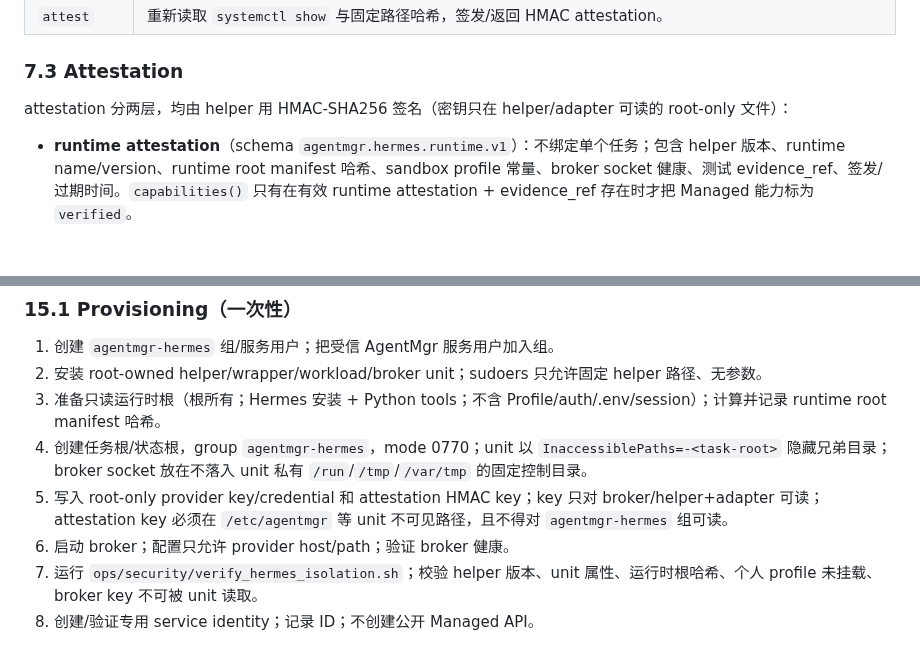
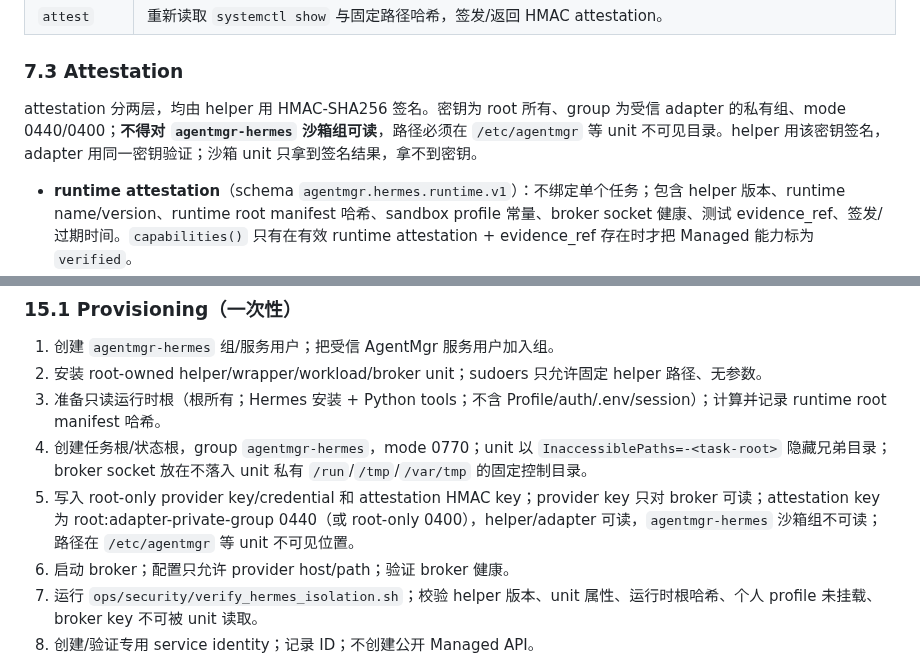
Before and after one commit to ctrlshiftaltdel/AgentMgr, a Markdown page: docs/security/hermes-managed-execution-design.md, 2 parts joined by grey strips. Drawn GitHub-style; blank space fills up the shorter version.

```diff
--- a/docs/security/hermes-managed-execution-design.md
+++ b/docs/security/hermes-managed-execution-design.md
@@ -182,7 +182,7 @@ unit = "agentmgr-hermes-" + sha256(("agentmgr-hermes:v1:" + task_id + "\n" + att
 
 ### 7.3 Attestation
 
-attestation 分两层，均由 helper 用 HMAC-SHA256 签名（密钥只在 helper/adapter 可读的 root-only 文件）：
+attestation 分两层，均由 helper 用 HMAC-SHA256 签名。密钥为 root 所有、group 为受信 adapter 的私有组、mode 0440/0400；**不得对 `agentmgr-hermes` 沙箱组可读**，路径必须在 `/etc/agentmgr` 等 unit 不可见目录。helper 用该密钥签名，adapter 用同一密钥验证；沙箱 unit 只拿到签名结果，拿不到密钥。
 
 - **runtime attestation**（schema `agentmgr.hermes.runtime.v1`）：不绑定单个任务；包含 helper 版本、runtime name/version、runtime root manifest 哈希、sandbox profile 常量、broker socket 健康、测试 evidence_ref、签发/过期时间。`capabilities()` 只有在有效 runtime attestation + evidence_ref 存在时才把 Managed 能力标为 `verified`。
 - **task attestation**（schema `agentmgr.hermes.sandbox.v1`）：在 launch 时绑定 task/grant/unit/UID/profile/prompt 哈希与 sandbox 事实；`submit_task` 必须校验它。
@@ -484,7 +484,7 @@ class HermesManagedAdapter:
 2. 安装 root-owned helper/wrapper/workload/broker unit；sudoers 只允许固定 helper 路径、无参数。
 3. 准备只读运行时根（根所有；Hermes 安装 + Python tools；不含 Profile/auth/.env/session）；计算并记录 runtime root manifest 哈希。
 4. 创建任务根/状态根，group `agentmgr-hermes`，mode 0770；unit 以 `InaccessiblePaths=-<task-root>` 隐藏兄弟目录；broker socket 放在不落入 unit 私有 `/run`/`/tmp`/`/var/tmp` 的固定控制目录。
-5. 写入 root-only provider key/credential 和 attestation HMAC key；key 只对 broker/helper+adapter 可读；attestation key 必须在 `/etc/agentmgr` 等 unit 不可见路径，且不得对 `agentmgr-hermes` 组可读。
+5. 写入 root-only provider key/credential 和 attestation HMAC key；provider key 只对 broker 可读；attestation key 为 root:adapter-private-group 0440（或 root-only 0400），helper/adapter 可读，`agentmgr-hermes` 沙箱组不可读；路径在 `/etc/agentmgr` 等 unit 不可见位置。
 6. 启动 broker；配置只允许 provider host/path；验证 broker 健康。
 7. 运行 `ops/security/verify_hermes_isolation.sh`；校验 helper 版本、unit 属性、运行时根哈希、个人 profile 未挂载、broker key 不可被 unit 读取。
 8. 创建/验证专用 service identity；记录 ID；不创建公开 Managed API。
```
Also changed, not shown: docs/security/hermes-managed-execution-plan.md (+4 -4 lines).
